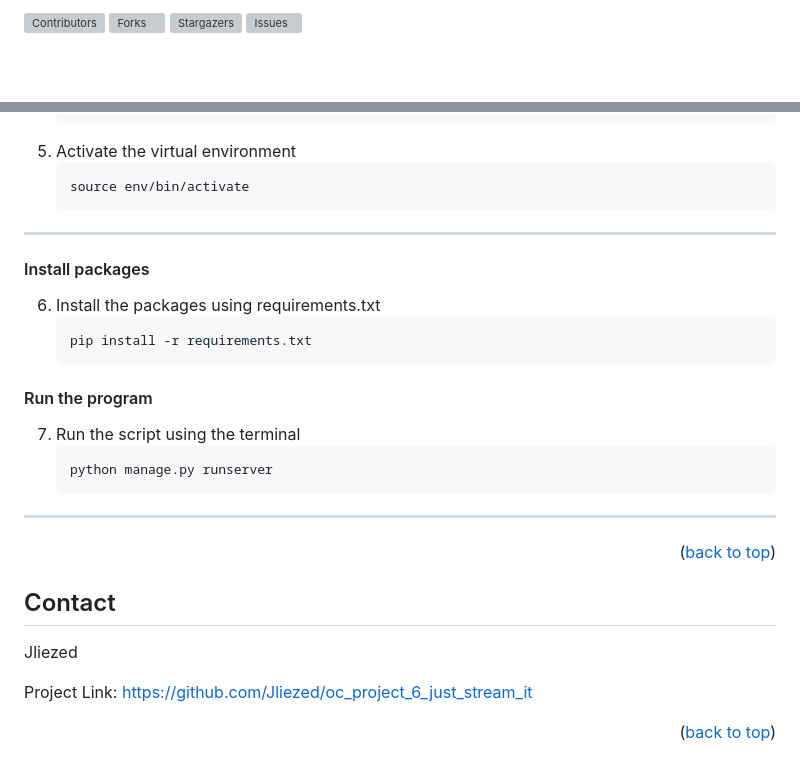
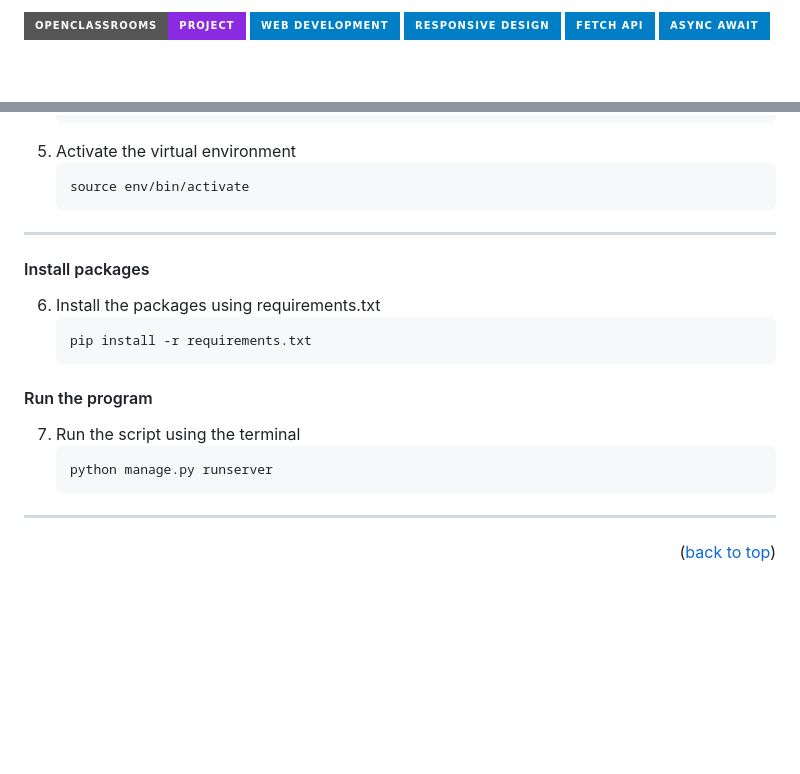
Before and after one commit to Jliezed/oc_project_6_just_stream_it, a Markdown page: README.md, 2 parts joined by grey strips. Rendered like a GitHub page; badges without logos; blank space fills up the shorter version; grey boxes are pictures that could not be loaded.

````diff
--- a/README.md
+++ b/README.md
@@ -8,11 +8,11 @@
 *** for contributors-url, forks-url, etc. This is an optional, concise syntax you may use.
 *** https://www.markdownguide.org/basic-syntax/#reference-style-links
 -->
-[![Contributors][contributors-shield]][contributors-url]
-[![Forks][forks-shield]][forks-url]
-[![Stargazers][stars-shield]][stars-url]
-[![Issues][issues-shield]][issues-url]
-
+[![oc][oc-project-shield]][oc-project-url]
+[![web-development][web-development-shield]][web-development-url]
+[![responsive][responsive-design-shield]][responsive-design-url]
+[![fetch][fetch-api-shield]][fetch-api-url]
+[![async][async-await-shield]][async-await-url]
 
 
 <!-- PROJECT LOGO -->
@@ -121,17 +95,23 @@
    ```sh
    source env/bin/activate
    ```
+
 ---
+
 #### Install packages
+
 6. Install the packages using requirements.txt
    ```sh
    pip install -r requirements.txt
    ```
+
 #### Run the program
+
 7. Run the script using the terminal
    ```sh
    python manage.py runserver
    ```
+
 ---
 
 
@@ -142,32 +122,24 @@
 
 
 
-<!-- CONTACT -->
-## Contact
-
-Jliezed
-
-Project Link: [https://github.com/Jliezed/oc_project_6_just_stream_it](https://github.com/Jliezed/oc_project_6_just_stream_it)
-
-<p align="right">(<a href="#top">back to top</a>)</p>
-
-
 
 
 
 
 <!-- MARKDOWN LINKS & IMAGES -->
 <!-- https://www.markdownguide.org/basic-syntax/#reference-style-links -->
-[contributors-shield]: https://img.shields.io/github/contributors/Jliezed/oc_project_6_just_stream_it.svg?style=for-the-badge
-[contributors-url]: https://github.com/Jliezed/oc_project_6_just_stream_it/graphs/contributors
-[forks-shield]: https://img.shields.io/github/forks/Jliezed/oc_project_6_just_stream_it.svg?style=for-the-badge
-[forks-url]: https://github.com/Jliezed/oc_project_6_just_stream_it/network/members
-[stars-shield]: https://img.shields.io/github/stars/Jliezed/oc_project_6_just_stream_it.svg?style=for-the-badge
-[stars-url]: https://github.com/Jliezed/oc_project_6_just_stream_it/stargazers
-[issues-shield]: https://img.shields.io/github/issues/Jliezed/oc_project_6_just_stream_it.svg?style=for-the-badge
-[issues-url]: https://github.com/Jliezed/oc_project_6_just_stream_it/issues
-[license-shield]: https://img.shields.io/github/license/Jliezed/oc_project_6_just_stream_it.svg?style=for-the-badge
-[license-url]: https://github.com/Jliezed/oc_project_6_just_stream_it/blob/master/LICENSE.txt
-[linkedin-shield]: https://img.shields.io/badge/-LinkedIn-black.svg?style=for-the-badge&logo=linkedin&colorB=555
-[linkedin-url]: https://linkedin.com/in/linkedin_username
-[product-screenshot]: images/screenshot.png
+
+[oc-project-shield]: https://img.shields.io/badge/OPENCLASSROOMS-PROJECT-blueviolet?style=for-the-badge
+[oc-project-url]: https://openclassrooms.com/fr/paths/518-developpeur-dapplication-python
+
+[responsive-design-shield]: https://img.shields.io/badge/-RESPONSIVE%20DESIGN-blue?style=for-the-badge
+[responsive-design-url]: https://en.wikipedia.org/wiki/Responsive_web_design
+
+[fetch-api-shield]: https://img.shields.io/badge/-FETCH%20API-blue?style=for-the-badge
+[fetch-api-url]: https://developer.mozilla.org/en-US/docs/Web/API/Fetch_API
+
+[async-await-shield]: https://img.shields.io/badge/-ASYNC%20AWAIT-blue?style=for-the-badge
+[async-await-url]: https://developer.mozilla.org/en-US/docs/Web/JavaScript/Reference/Statements/async_function
+
+[web-development-shield]: https://img.shields.io/badge/-WEB%20DEVELOPMENT-blue?style=for-the-badge
+[web-development-url]: https://en.wikipedia.org/wiki/Web_development
````
Also changed, not shown: other parts of README.md (+15 -41 lines).
